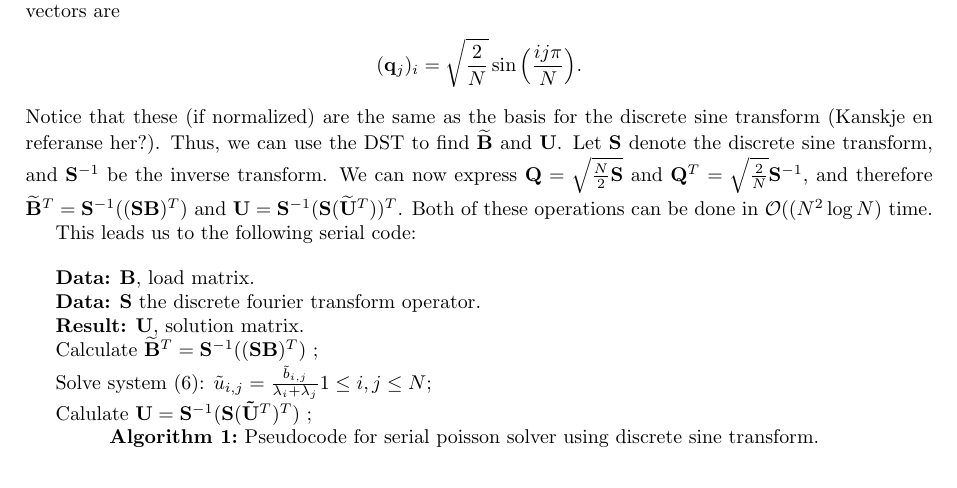
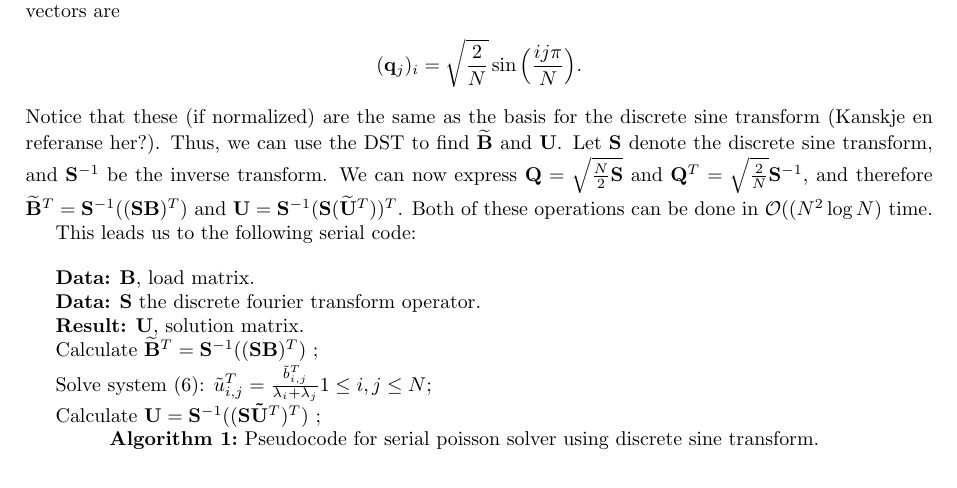
Before and after one commit to jchalvorsen/supercomputers, a LaTeX document (set6/report/report.tex, which reads set6/report/theory.tex): part of page 1 of 4, cut so that both start at the same text. Compiled offline with pdfLaTeX.

Commit message:
Small fixes to code

```diff
--- a/set6/report/theory.tex
+++ b/set6/report/theory.tex
@@ -43,7 +43,8 @@ This leads us to the following serial code:\\
  \KwData{$\mathbf{S}$ the discrete fourier transform operator.}
  \KwResult{$\mathbf{U}$, solution matrix. }
  Calculate $\mathbf{\widetilde{B}}^T = \mathbf{S}^{-1}((\mathbf{SB})^T)$  \;
- Solve system (\ref{system2}): $\tilde{u}_{i,j} = \frac{\tilde{b}_{i,j}}{\lambda_i + \lambda_j} 1 \leq i, j \leq N$\;
- Calulate $\mathbf{U} = \mathbf{S}^{-1}(\mathbf{S}(\mathbf{\tilde{U}}^T)^T)$ \;
+ Solve system (\ref{system2}): $\tilde{u}^T_{i,j} = \frac{\tilde{b}^T_{i,j}}{\lambda_i + \lambda_j} 1 \leq i, j \leq N$\;
+ Calculate $\mathbf{U} = \mathbf{S}^{-1}((\mathbf{S}\mathbf{\tilde{U}}^T)^T)$ \;
  \caption{Pseudocode for serial poisson solver using discrete sine transform.}
+ \label{code:serial}
 \end{algorithm}
```
